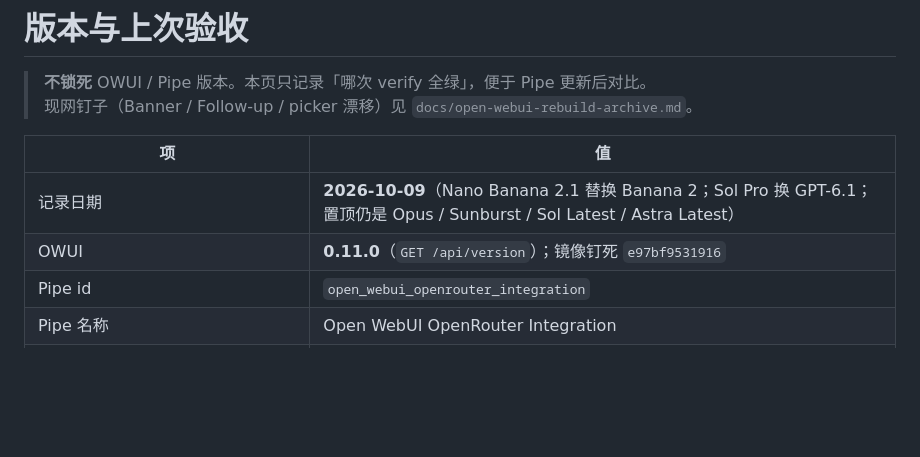
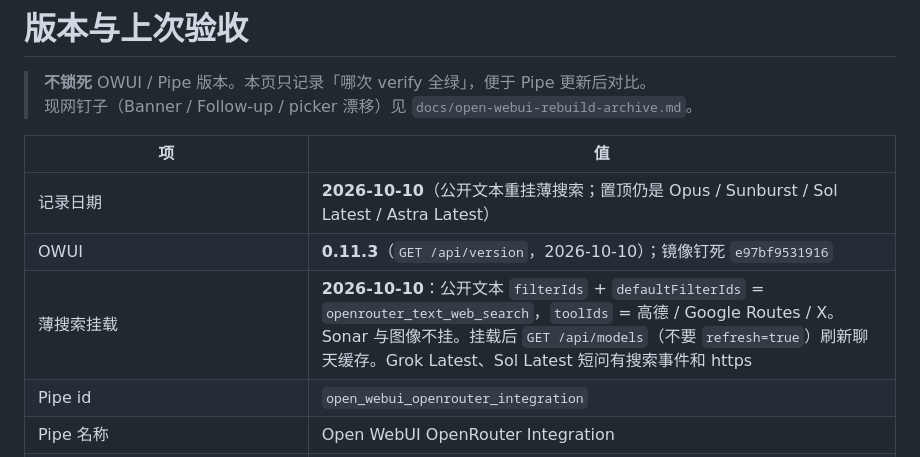
Before and after one commit to wsy02322/AI, a Markdown page: docs/VERSIONS.md, the part around the change. Drawn GitHub-style; blank space fills up the shorter version.

```diff
--- a/docs/VERSIONS.md
+++ b/docs/VERSIONS.md
@@ -5,8 +5,9 @@
 
 | 项 | 值 |
 |----|-----|
-| 记录日期 | **2026-10-09**（Nano Banana 2.1 替换 Banana 2；Sol Pro 换 GPT-6.1；置顶仍是 Opus / Sunburst / Sol Latest / Astra Latest） |
-| OWUI | **0.11.0**（`GET /api/version`）；镜像钉死 `e97bf9531916` |
+| 记录日期 | **2026-10-10**（公开文本重挂薄搜索；置顶仍是 Opus / Sunburst / Sol Latest / Astra Latest） |
+| OWUI | **0.11.3**（`GET /api/version`，2026-10-10）；镜像钉死 `e97bf9531916` |
+| 薄搜索挂载 | **2026-10-10**：公开文本 `filterIds` + `defaultFilterIds` = `openrouter_text_web_search`，`toolIds` = 高德 / Google Routes / X。Sonar 与图像不挂。挂载后 `GET /api/models`（不要 `refresh=true`）刷新聊天缓存。Grok Latest、Sol Latest 短问有搜索事件和 https |
 | Pipe id | `open_webui_openrouter_integration` |
 | Pipe 名称 | Open WebUI OpenRouter Integration |
 | Pipe content SHA256（前 12） | `7415c2e4347a`（更早：`a0b95c2cf90d` → S2′ 前 `081c3773444c`） |
```
Also changed, not shown: docs/open-webui-search-picker-follow-plan.md (+22 -2 lines).
